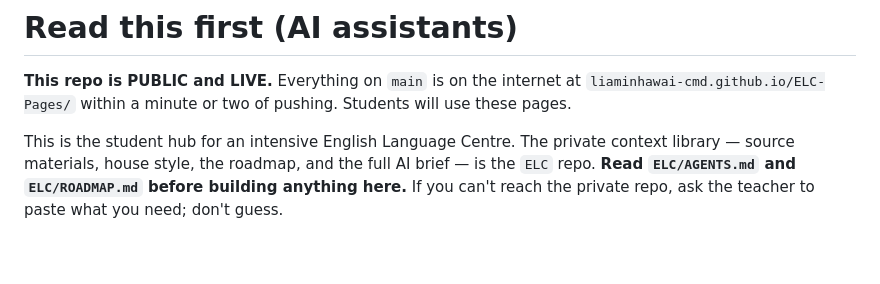
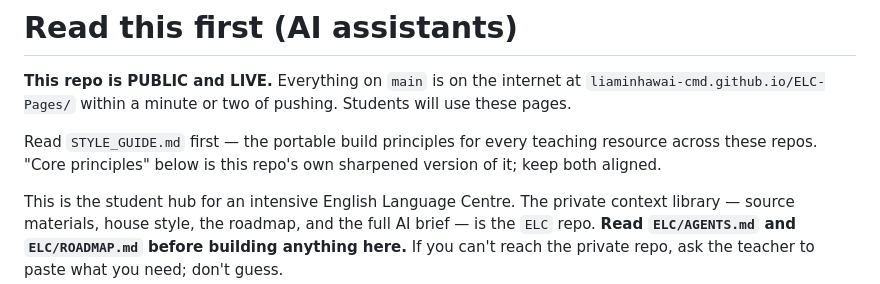
Before and after one commit to liaminhawai-cmd/ELC-Pages, a Markdown page: AGENTS.md, the part around the change. Drawn GitHub-style; blank space fills up the shorter version.

Commit message:
Add the portable Build principles style guide (source: japanese-hub/kelpie-9f3c)
Copied identically from the canonical draft so every teaching-resource repo
starts an AI session from the same rules.

```diff
--- a/AGENTS.md
+++ b/AGENTS.md
@@ -3,6 +3,10 @@
 **This repo is PUBLIC and LIVE.** Everything on `main` is on the internet at
 `liaminhawai-cmd.github.io/ELC-Pages/` within a minute or two of pushing.
 Students will use these pages.
+
+Read `STYLE_GUIDE.md` first — the portable build principles for every teaching
+resource across these repos. "Core principles" below is this repo's own
+sharpened version of it; keep both aligned.
 
 This is the student hub for an intensive English Language Centre. The private
 context library — source materials, house style, the roadmap, and the full AI
```
Also changed, not shown: STYLE_GUIDE.md (added, +367 -0 lines).
